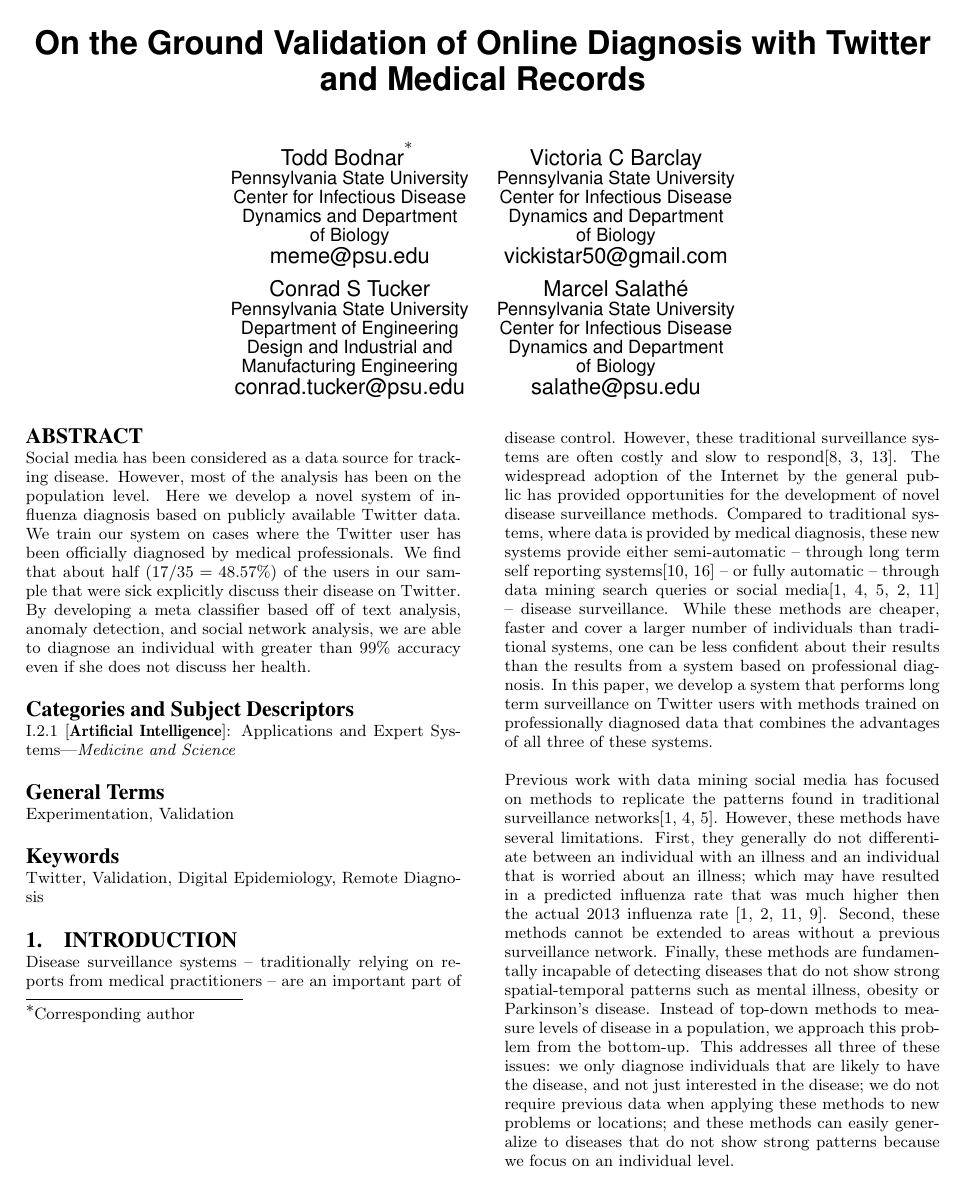
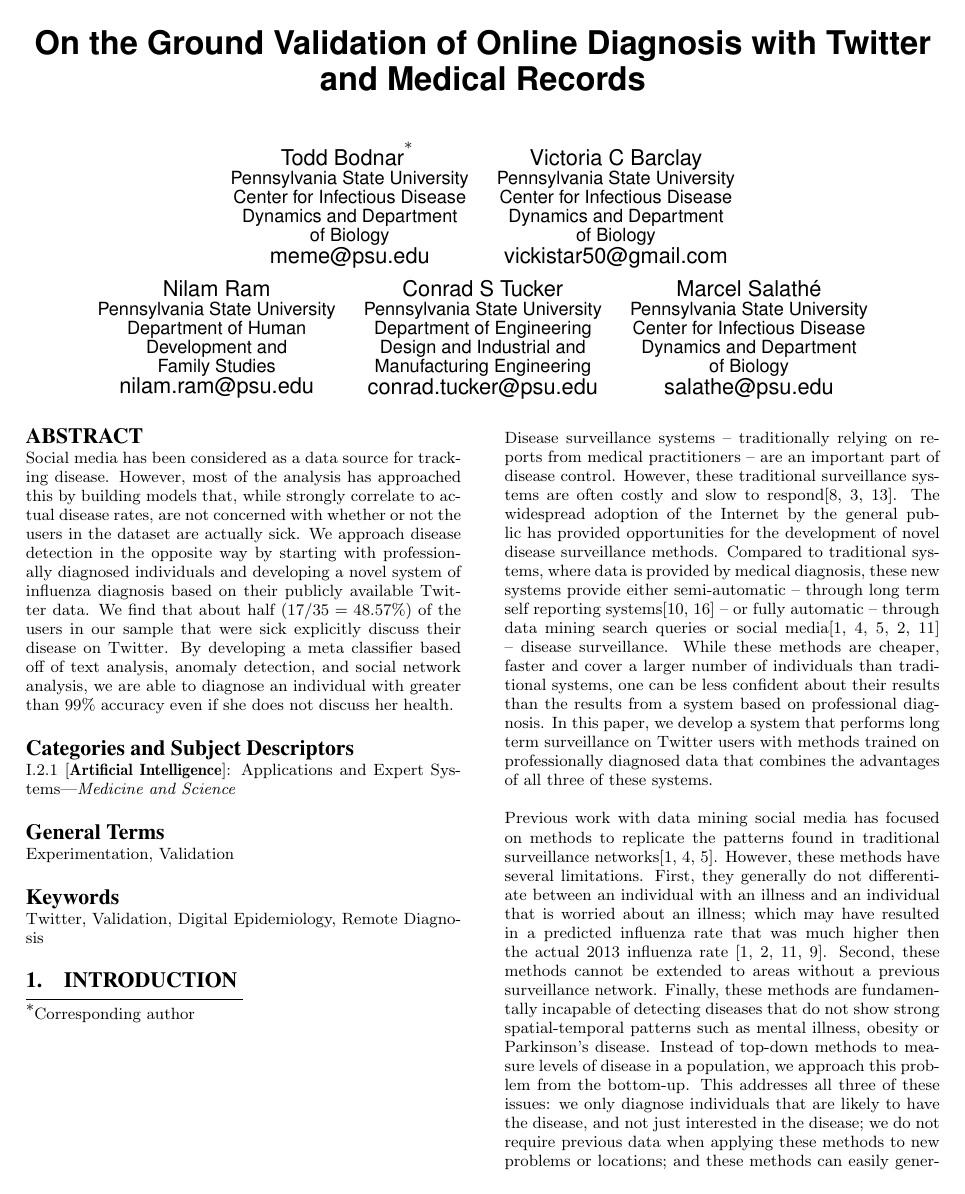
Before and after one commit to digitalepidemiologylab/UHS-Analysis, a LaTeX paper (Bodnar_www2014.tex): page 1 of 5. Compiled offline with pdfLaTeX.

Commit message:
Making conrad happy

```diff
--- a/Bodnar_www2014.tex
+++ b/Bodnar_www2014.tex
@@ -94,6 +94,11 @@ Victoria C Barclay\\
        \email{vickistar50@gmail.com}
 \and
 \alignauthor
+Nilam Ram\\
+\affaddr{Pennsylvania State University}
+\affaddr{Department of Human \\Development and \\ Family Studies}
+\email{nilam.ram@psu.edu}
+\alignauthor
 Conrad S Tucker\\
 \affaddr{Pennsylvania State University}
 \affaddr{Department of Engineering \\Design and Industrial and \\Manufacturing Engineering}
@@ -108,7 +113,7 @@ Marcel Salath\'e\\
 
 \maketitle
 \begin{abstract}
-Social media has been considered as a data source for tracking disease. However, most of the analysis has been on the population level. Here we develop a novel system of influenza diagnosis based on publicly available Twitter data. We train our system on cases where the Twitter user has been officially diagnosed by medical professionals. We find that about half (\(17/35 = 48.57\%\)) of the users in our sample that were sick explicitly discuss their disease on Twitter. By developing a meta classifier based off of text analysis, anomaly detection, and social network analysis, we are able to diagnose an individual with greater than 99\% accuracy even if she does not discuss her health.
+Social media has been considered as a data source for tracking disease.  However, most of the analysis has approached this by building models that, while strongly correlate to actual disease rates, are not concerned with whether or not the users in the dataset are actually sick. We approach disease detection in the opposite way by starting with professionally diagnosed individuals and developing a novel system of influenza diagnosis based on their publicly available Twitter data. We find that about half (\(17/35 = 48.57\%\)) of the users in our sample that were sick explicitly discuss their disease on Twitter. By developing a meta classifier based off of text analysis, anomaly detection, and social network analysis, we are able to diagnose an individual with greater than 99\% accuracy even if she does not discuss her health.
 \end{abstract}
 
 % A category with the (minimum) three required fields
```
Also changed, not shown: Bodnar_www2014.pdf, Bodnar_www2014.tex (14 more changed lines), 2 other files.
